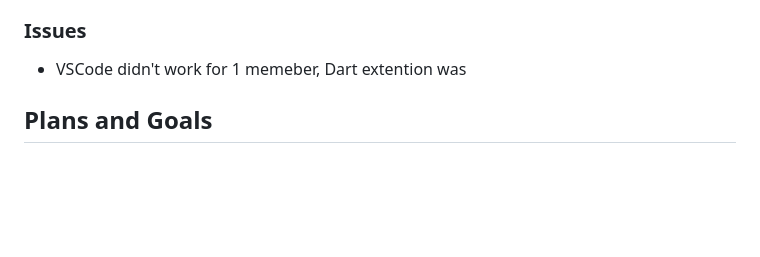
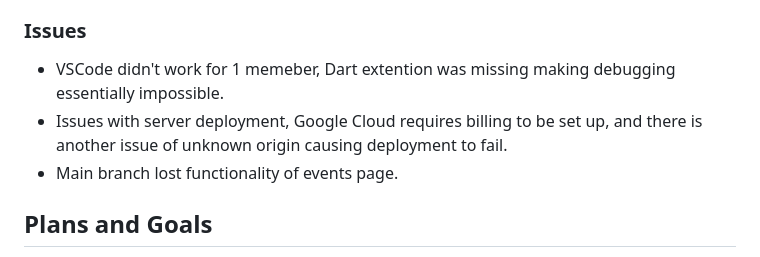
Before and after one commit to 1aggarcia/MeUni, a Markdown page: reports/weekly-report-6.md, the part around the change. Rendered like a GitHub page; blank space fills up the shorter version.

Commit message:
Complete weekly-report-6.md

```diff
--- a/reports/weekly-report-6.md
+++ b/reports/weekly-report-6.md
@@ -12,7 +12,9 @@
 - Progress on Frontend: Implement Google Authentication specific to UW domain, begin implementing UI-database processer connection for some pages
 
 ### Issues
-- VSCode didn't work for 1 memeber, Dart extention was
+- VSCode didn't work for 1 memeber, Dart extention was missing making debugging essentially impossible.
+- Issues with server deployment, Google Cloud requires billing to be set up, and there is another issue of unknown origin causing deployment to fail.
+- Main branch lost functionality of events page.
 
 ## Plans and Goals
 - Begin designing search algorithm
```
